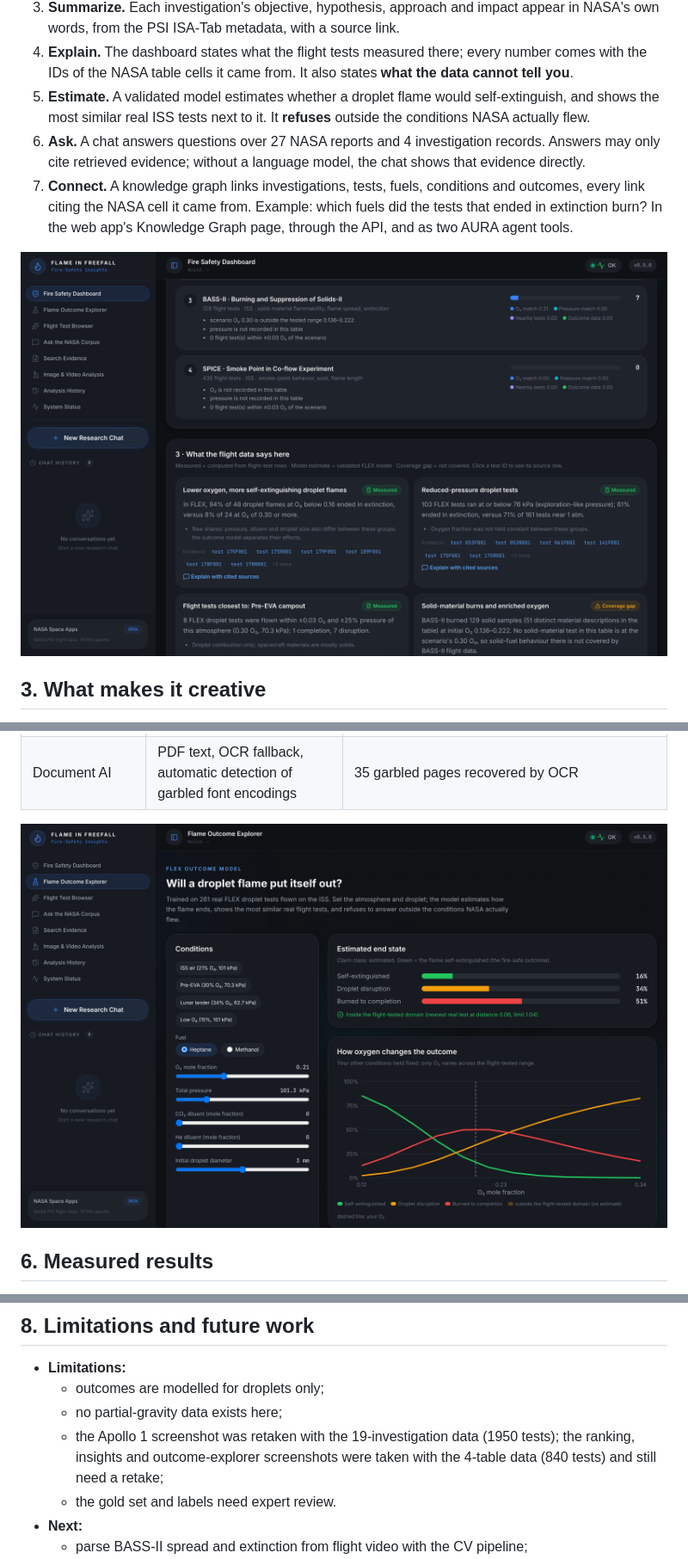
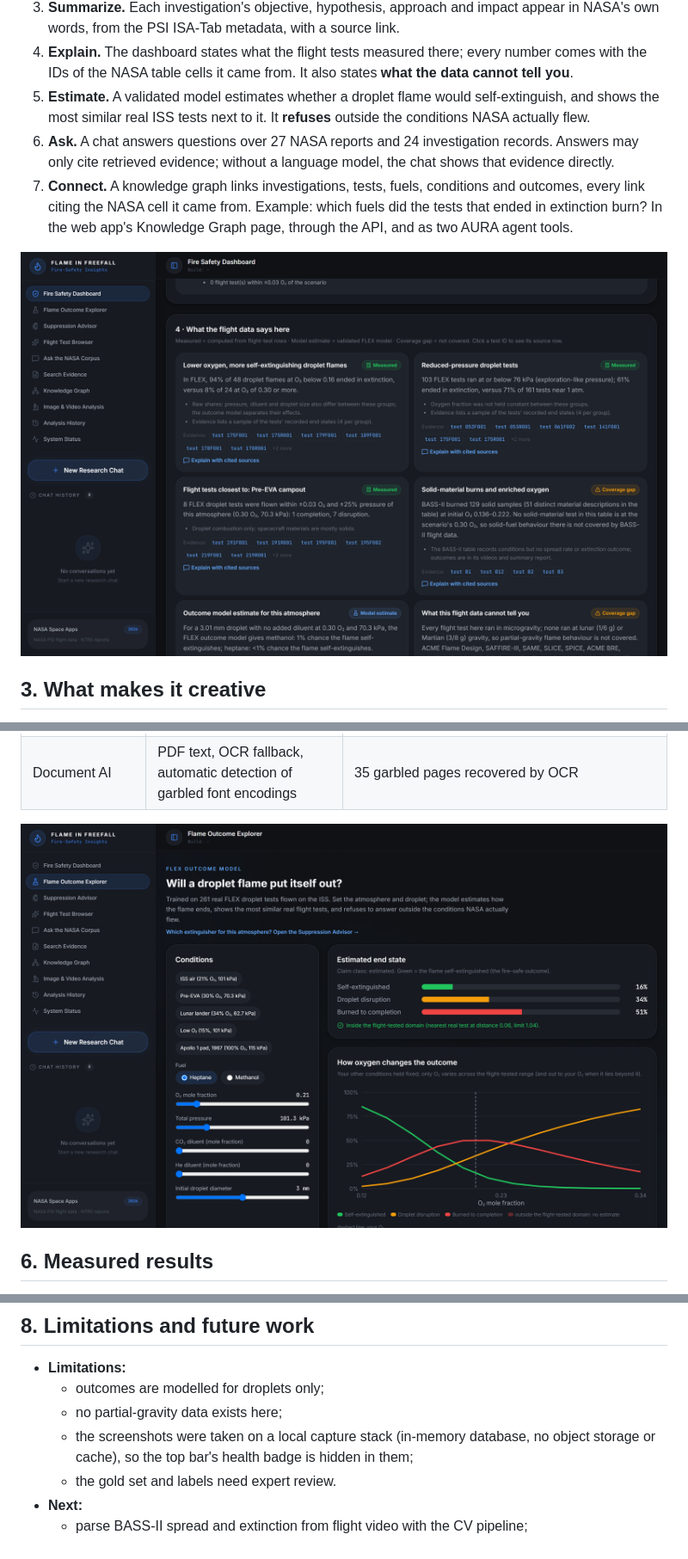
Before and after one commit to FCDS-College/Nasa, a Markdown page: FINAL_CHALLENGE_PRESENTATION.md, 3 parts joined by grey strips. Shown at 86% size. Rendered like a GitHub page; pictures changed too: docs/presentations/screenshots/2-insights.png, docs/presentations/screenshots/3-outcome-explorer.png.

Commit message:
Retake the ranking, insights and outcome-explorer screenshots
The three FINAL_CHALLENGE_PRESENTATION screenshots still showed the
4-table data (840 tests, 4 of 6 investigations). Retaken at 1440x900, 2x,
from a local production build over the committed data (19 PSI tables,
24 ISA-Tab records, 27 NTRS reports): 1,950 tests, 19 of 19, 51 documents.
The ranking shot now scrolls to "Ranked investigations", since the
coverage section sits above it. The capture stack had no Postgres,
object storage or cache, so the top bar's health badge is hidden rather
than shown as unhealthy; the limitations note says so. Also: the chat
covers 24 investigation records, not 4.

Co-Authored-By: Claude Opus 5.5 <noreply@anthropic.com>

```diff
--- a/FINAL_CHALLENGE_PRESENTATION.md
+++ b/FINAL_CHALLENGE_PRESENTATION.md
@@ -31,7 +31,7 @@ NASA has flown decades of combustion experiments (BASS, FLEX, Saffire, SPICE, AC
 3. **Summarize.** Each investigation's objective, hypothesis, approach and impact appear in NASA's own words, from the PSI ISA-Tab metadata, with a source link.
 4. **Explain.** The dashboard states what the flight tests measured there; every number comes with the IDs of the NASA table cells it came from. It also states **what the data cannot tell you**.
 5. **Estimate.** A validated model estimates whether a droplet flame would self-extinguish, and shows the most similar real ISS tests next to it. It **refuses** outside the conditions NASA actually flew.
-6. **Ask.** A chat answers questions over 27 NASA reports and 4 investigation records. Answers may only cite retrieved evidence; without a language model, the chat shows that evidence directly.
+6. **Ask.** A chat answers questions over 27 NASA reports and 24 investigation records. Answers may only cite retrieved evidence; without a language model, the chat shows that evidence directly.
 7. **Connect.** A knowledge graph links investigations, tests, fuels, conditions and outcomes, every link citing the NASA cell it came from. Example: which fuels did the tests that ended in extinction burn? In the web app's Knowledge Graph page, through the API, and as two AURA agent tools.
 
 ![Computed, cited insights for the pre-EVA atmosphere](docs/presentations/screenshots/2-insights.png)
@@ -100,7 +100,7 @@ NASA PSI tables + ISA-Tab metadata + NTRS reports + flight video
 - **Limitations:**
   - outcomes are modelled for droplets only;
   - no partial-gravity data exists here;
-  - the Apollo 1 screenshot was retaken with the 19-investigation data (1950 tests); the ranking, insights and outcome-explorer screenshots were taken with the 4-table data (840 tests) and still need a retake;
+  - the screenshots were taken on a local capture stack (in-memory database, no object storage or cache), so the top bar's health badge is hidden in them;
   - the gold set and labels need expert review.
 - **Next:**
   - parse BASS-II spread and extinction from flight video with the CV pipeline;
```
Also changed, not shown: 1 other file.
